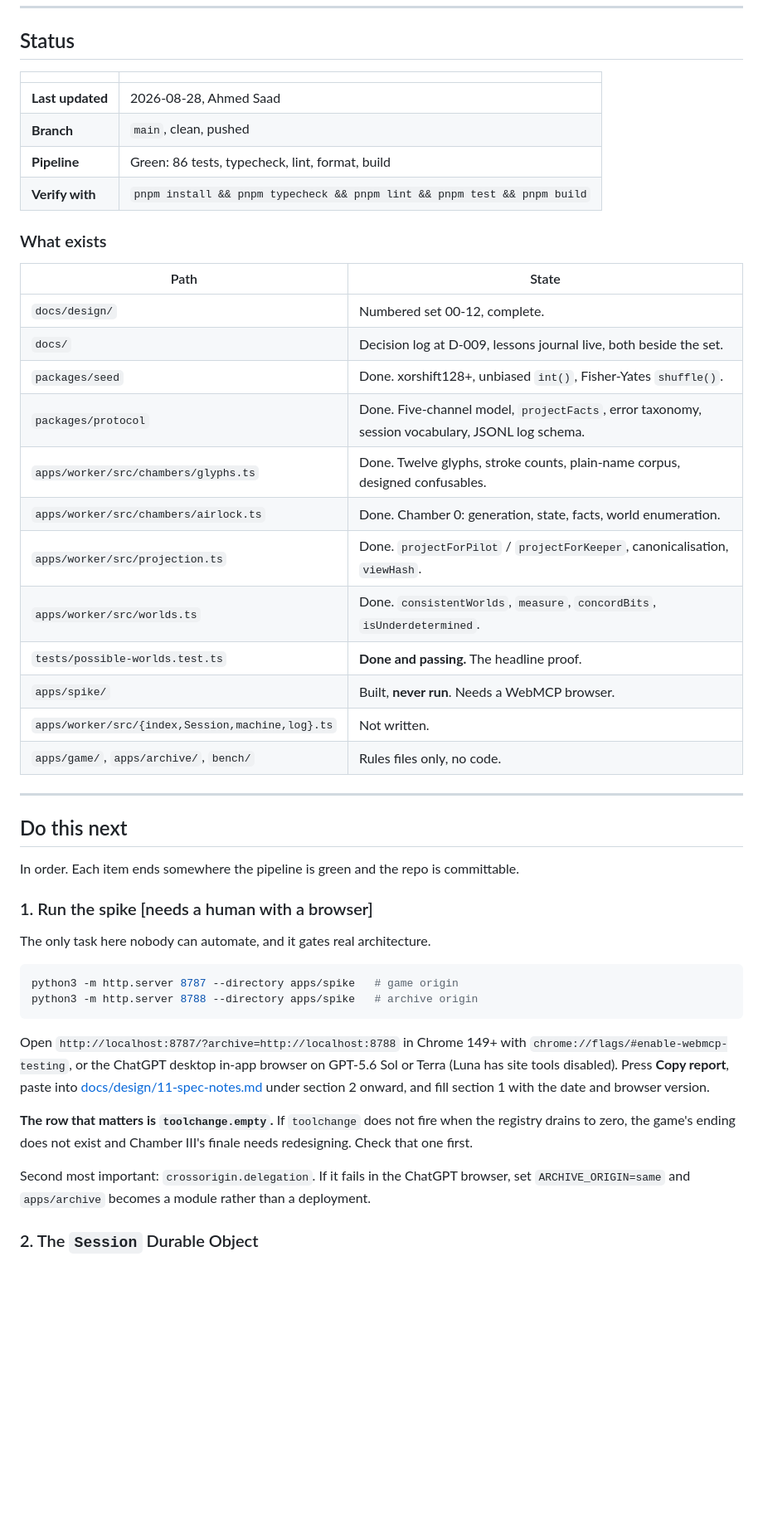
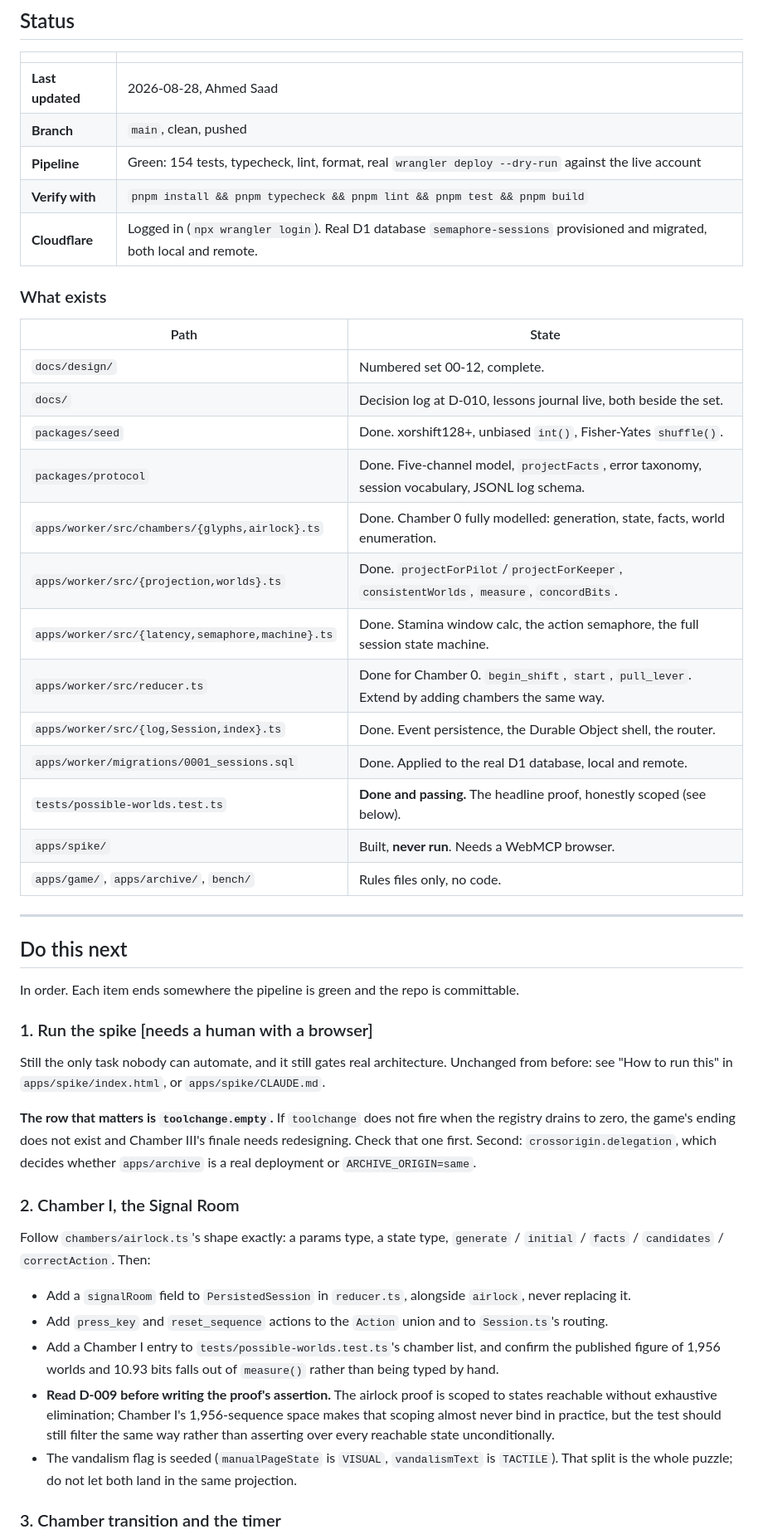
Before and after one commit to ghassenov/Semaphore, a Markdown page: NEXT-STEPS.md, the part around one of its changes. Shown at 83% size. Drawn GitHub-style; blank space fills up the shorter version.

Commit message:
docs: update the handoff for the session durable object build

````diff
--- a/NEXT-STEPS.md
+++ b/NEXT-STEPS.md
@@ -12,24 +12,26 @@ It answers three questions and only three: where the repo is right now, what to
 |---|---|
 | **Last updated** | 2026-08-28, Ahmed Saad |
 | **Branch** | `main`, clean, pushed |
-| **Pipeline** | Green: 86 tests, typecheck, lint, format, build |
+| **Pipeline** | Green: 154 tests, typecheck, lint, format, real `wrangler deploy --dry-run` against the live account |
 | **Verify with** | `pnpm install && pnpm typecheck && pnpm lint && pnpm test && pnpm build` |
+| **Cloudflare** | Logged in (`npx wrangler login`). Real D1 database `semaphore-sessions` provisioned and migrated, both local and remote. |
 
 ### What exists
 
 | Path | State |
 |---|---|
 | `docs/design/` | Numbered set 00-12, complete. |
-| `docs/` | Decision log at D-009, lessons journal live, both beside the set. |
+| `docs/` | Decision log at D-010, lessons journal live, both beside the set. |
 | `packages/seed` | Done. xorshift128+, unbiased `int()`, Fisher-Yates `shuffle()`. |
 | `packages/protocol` | Done. Five-channel model, `projectFacts`, error taxonomy, session vocabulary, JSONL log schema. |
-| `apps/worker/src/chambers/glyphs.ts` | Done. Twelve glyphs, stroke counts, plain-name corpus, designed confusables. |
-| `apps/worker/src/chambers/airlock.ts` | Done. Chamber 0: generation, state, facts, world enumeration. |
-| `apps/worker/src/projection.ts` | Done. `projectForPilot` / `projectForKeeper`, canonicalisation, `viewHash`. |
-| `apps/worker/src/worlds.ts` | Done. `consistentWorlds`, `measure`, `concordBits`, `isUnderdetermined`. |
-| `tests/possible-worlds.test.ts` | **Done and passing.** The headline proof. |
+| `apps/worker/src/chambers/{glyphs,airlock}.ts` | Done. Chamber 0 fully modelled: generation, state, facts, world enumeration. |
+| `apps/worker/src/{projection,worlds}.ts` | Done. `projectForPilot`/`projectForKeeper`, `consistentWorlds`, `measure`, `concordBits`. |
+| `apps/worker/src/{latency,semaphore,machine}.ts` | Done. Stamina window calc, the action semaphore, the full session state machine. |
+| `apps/worker/src/reducer.ts` | Done for Chamber 0. `begin_shift`, `start`, `pull_lever`. Extend by adding chambers the same way. |
+| `apps/worker/src/{log,Session,index}.ts` | Done. Event persistence, the Durable Object shell, the router. |
+| `apps/worker/migrations/0001_sessions.sql` | Done. Applied to the real D1 database, local and remote. |
+| `tests/possible-worlds.test.ts` | **Done and passing.** The headline proof, honestly scoped (see below). |
 | `apps/spike/` | Built, **never run**. Needs a WebMCP browser. |
-| `apps/worker/src/{index,Session,machine,log}.ts` | Not written. |
 | `apps/game/`, `apps/archive/`, `bench/` | Rules files only, no code. |
 
 ---
@@ -40,18 +42,19 @@ In order. Each item ends somewhere the pipeline is green and the repo is committ
 
 ### 1. Run the spike [needs a human with a browser]
 
-The only task here nobody can automate, and it gates real architecture.
+Still the only task nobody can automate, and it still gates real architecture. Unchanged from before: see "How to run this" in `apps/spike/index.html`, or `apps/spike/CLAUDE.md`.
 
-```bash
-python3 -m http.server 8787 --directory apps/spike   # game origin
-python3 -m http.server 8788 --directory apps/spike   # archive origin
-```
+**The row that matters is `toolchange.empty`.** If `toolchange` does not fire when the registry drains to zero, the game's ending does not exist and Chamber III's finale needs redesigning. Check that one first. Second: `crossorigin.delegation`, which decides whether `apps/archive` is a real deployment or `ARCHIVE_ORIGIN=same`.
 
-Open `http://localhost:8787/?archive=http://localhost:8788` in Chrome 149+ with `chrome://flags/#enable-webmcp-testing`, or the ChatGPT desktop in-app browser on GPT-5.6 Sol or Terra (Luna has site tools disabled). Press **Copy report**, paste into [docs/design/11-spec-notes.md](docs/design/11-spec-notes.md) under section 2 onward, and fill section 1 with the date and browser version.
+### 2. Chamber I, the Signal Room
 
-**The row that matters is `toolchange.empty`.** If `toolchange` does not fire when the registry drains to zero, the game's ending does not exist and Chamber III's finale needs redesigning. Check that one first.
+Follow `chambers/airlock.ts`'s shape exactly: a params type, a state type, `generate` / `initial` / `facts` / `candidates` / `correctAction`. Then:
 
-Second most important: `crossorigin.delegation`. If it fails in the ChatGPT browser, set `ARCHIVE_ORIGIN=same` and `apps/archive` becomes a module rather than a deployment.
+- Add a `signalRoom` field to `PersistedSession` in `reducer.ts`, alongside `airlock`, never replacing it.
+- Add `press_key` and `reset_sequence` actions to the `Action` union and to `Session.ts`'s routing.
+- Add a Chamber I entry to `tests/possible-worlds.test.ts`'s chamber list, and confirm the published figure of 1,956 worlds and 10.93 bits falls out of `measure()` rather than being typed by hand.
+- **Read D-009 before writing the proof's assertion.** The airlock proof is scoped to states reachable without exhaustive elimination; Chamber I's 1,956-sequence space makes that scoping almost never bind in practice, but the test should still filter the same way rather than asserting over every reachable state unconditionally.
+- The vandalism flag is seeded (`manualPageState` is `VISUAL`, `vandalismText` is `TACTILE`). That split is the whole puzzle; do not let both land in the same projection.
 
-### 2. The `Session` Durable Object
+### 3. Chamber transition and the timer
 
````
Also changed, not shown: other parts of NEXT-STEPS.md (+13 -22 lines).
